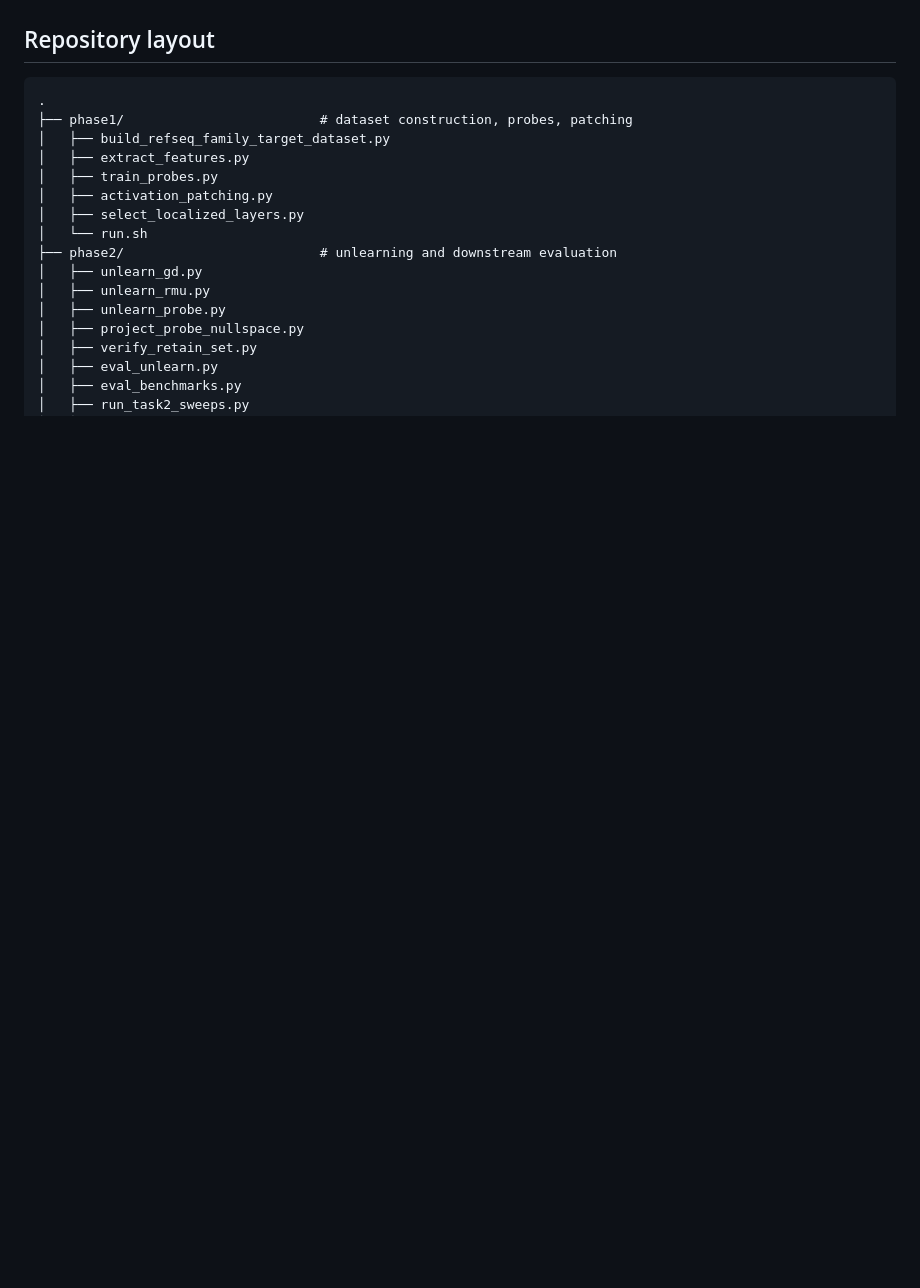
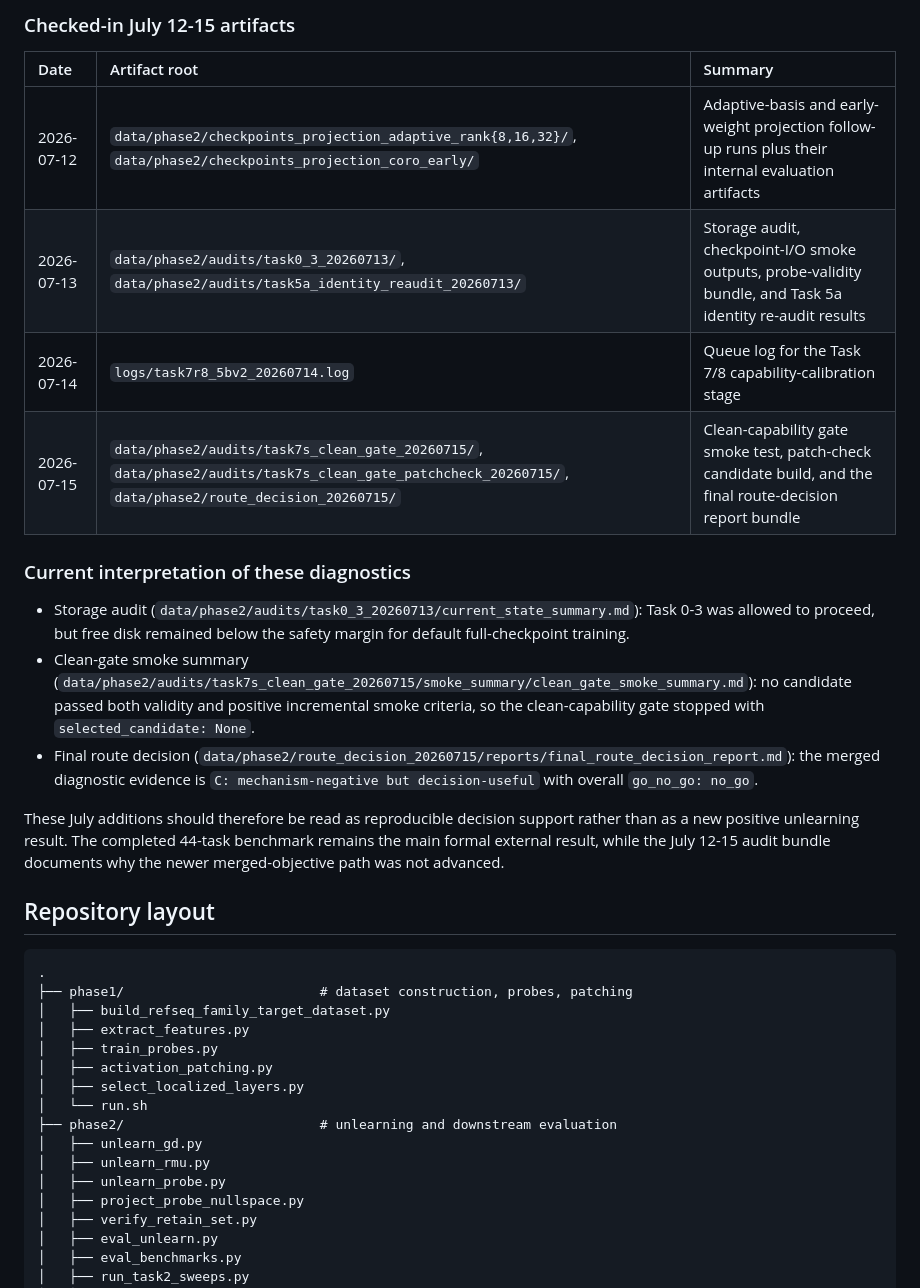
Before and after one commit to Georgakopoulos-Soares-lab/glm-capability-audit, a Markdown page: README.md, the part around one of its changes. Rendered like a GitHub page; blank space fills up the shorter version.

Commit message:
Update README with July audit and route decision

```diff
--- a/README.md
+++ b/README.md
@@ -253,3 +273,30 @@ downstream task checkpoints remain excluded.
+### Checked-in July 12-15 artifacts
+
+| Date | Artifact root | Summary |
+|:---|:---|:---|
+| 2026-07-12 | `data/phase2/checkpoints_projection_adaptive_rank{8,16,32}/`, `data/phase2/checkpoints_projection_coro_early/` | Adaptive-basis and early-weight projection follow-up runs plus their internal evaluation artifacts |
+| 2026-07-13 | `data/phase2/audits/task0_3_20260713/`, `data/phase2/audits/task5a_identity_reaudit_20260713/` | Storage audit, checkpoint-I/O smoke outputs, probe-validity bundle, and Task 5a identity re-audit results |
+| 2026-07-14 | `logs/task7r8_5bv2_20260714.log` | Queue log for the Task 7/8 capability-calibration stage |
+| 2026-07-15 | `data/phase2/audits/task7s_clean_gate_20260715/`, `data/phase2/audits/task7s_clean_gate_patchcheck_20260715/`, `data/phase2/route_decision_20260715/` | Clean-capability gate smoke test, patch-check candidate build, and the final route-decision report bundle |
+
+### Current interpretation of these diagnostics
+
+- Storage audit (`data/phase2/audits/task0_3_20260713/current_state_summary.md`):
+  Task 0-3 was allowed to proceed, but free disk remained below the safety
+  margin for default full-checkpoint training.
+- Clean-gate smoke summary
+  (`data/phase2/audits/task7s_clean_gate_20260715/smoke_summary/clean_gate_smoke_summary.md`):
+  no candidate passed both validity and positive incremental smoke criteria, so
+  the clean-capability gate stopped with `selected_candidate: None`.
+- Final route decision
+  (`data/phase2/route_decision_20260715/reports/final_route_decision_report.md`):
+  the merged diagnostic evidence is `C: mechanism-negative but decision-useful`
+  with overall `go_no_go: no_go`.
+
+These July additions should therefore be read as reproducible decision support
+rather than as a new positive unlearning result. The completed 44-task
+benchmark remains the main formal external result, while the July 12-15 audit
+bundle documents why the newer merged-objective path was not advanced.
 
 ## Repository layout
 
```
Also changed, not shown: other parts of README.md (+20 -0 lines).
